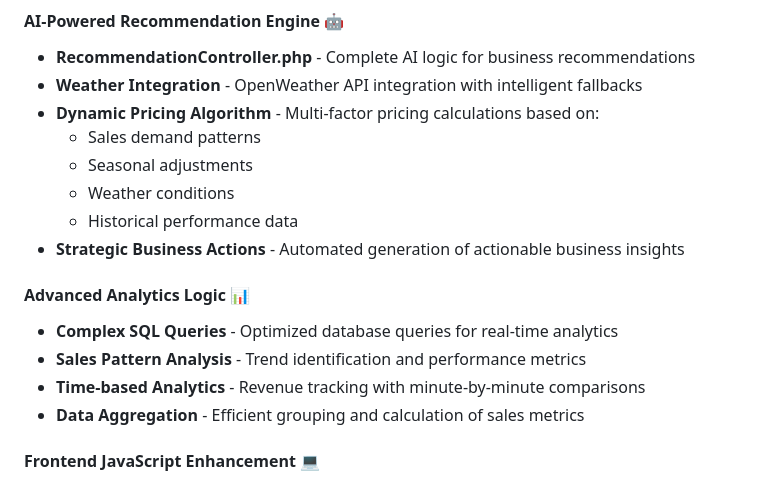
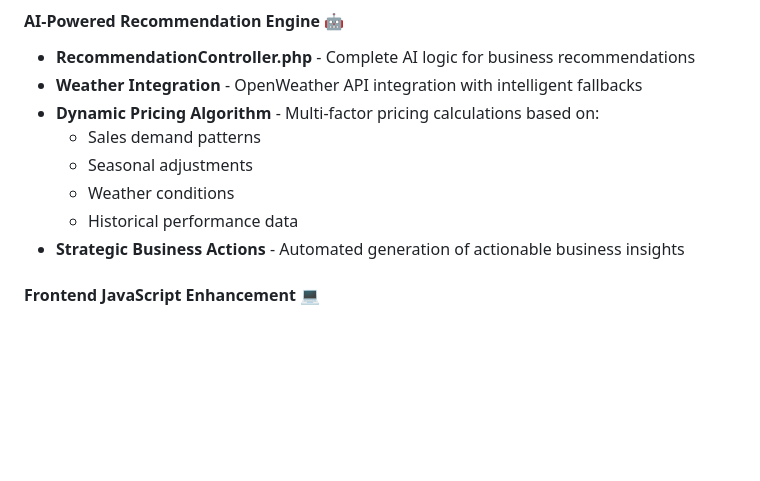
Before and after one commit to ashrafhany/Real-Time-Sales-Analytics-System, a Markdown page: README.md, the part around the change. Drawn GitHub-style; blank space fills up the shorter version.

```diff
--- a/README.md
+++ b/README.md
@@ -22,12 +22,6 @@ The following components were developed with AI assistance to accelerate develop
   - Weather conditions
   - Historical performance data
 - **Strategic Business Actions** - Automated generation of actionable business insights
-
-#### **Advanced Analytics Logic** 📊
-- **Complex SQL Queries** - Optimized database queries for real-time analytics
-- **Sales Pattern Analysis** - Trend identification and performance metrics
-- **Time-based Analytics** - Revenue tracking with minute-by-minute comparisons
-- **Data Aggregation** - Efficient grouping and calculation of sales metrics
 
 #### **Frontend JavaScript Enhancement** 💻
 - **WebSocket Event Handling** - Robust real-time event processing
```
